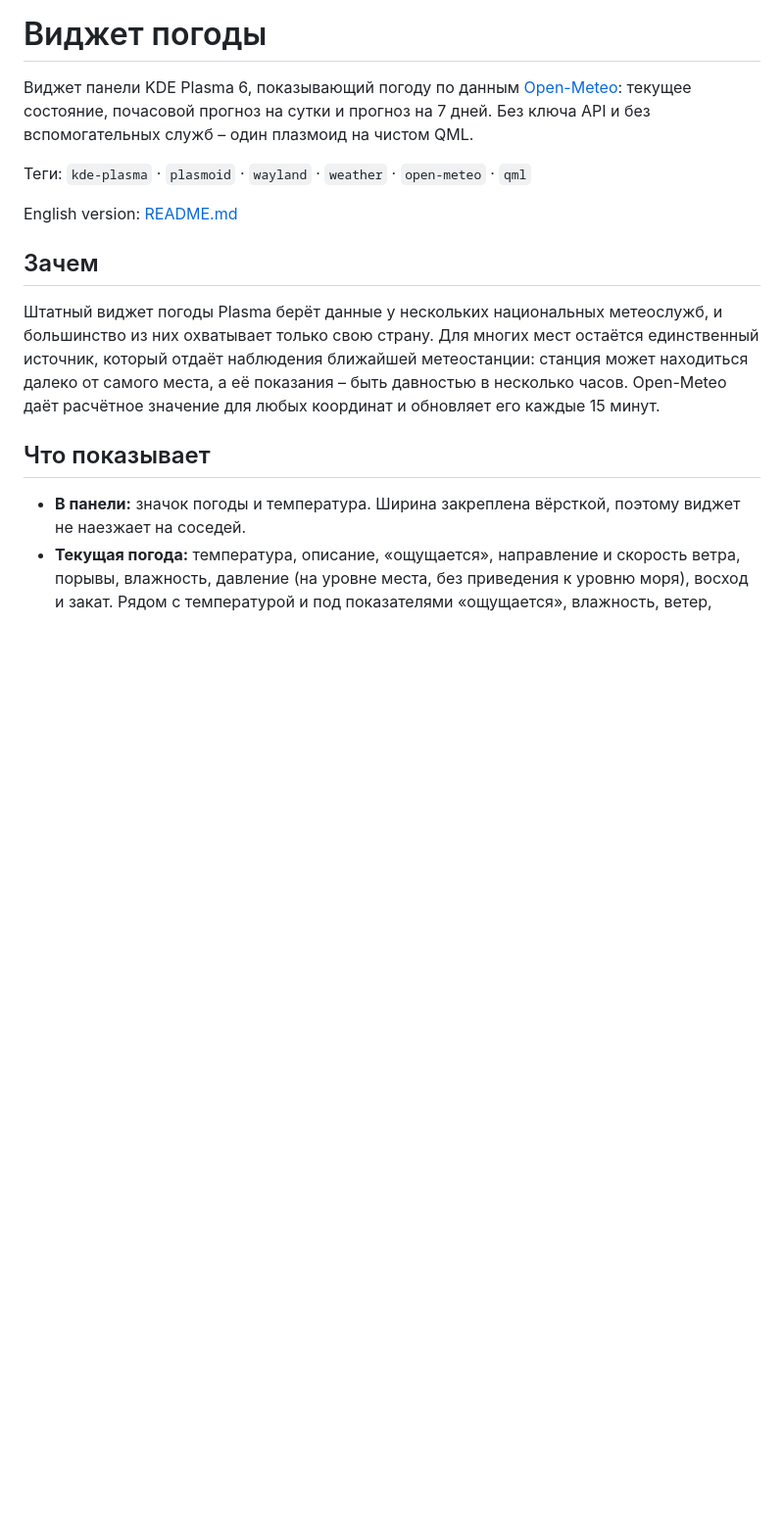
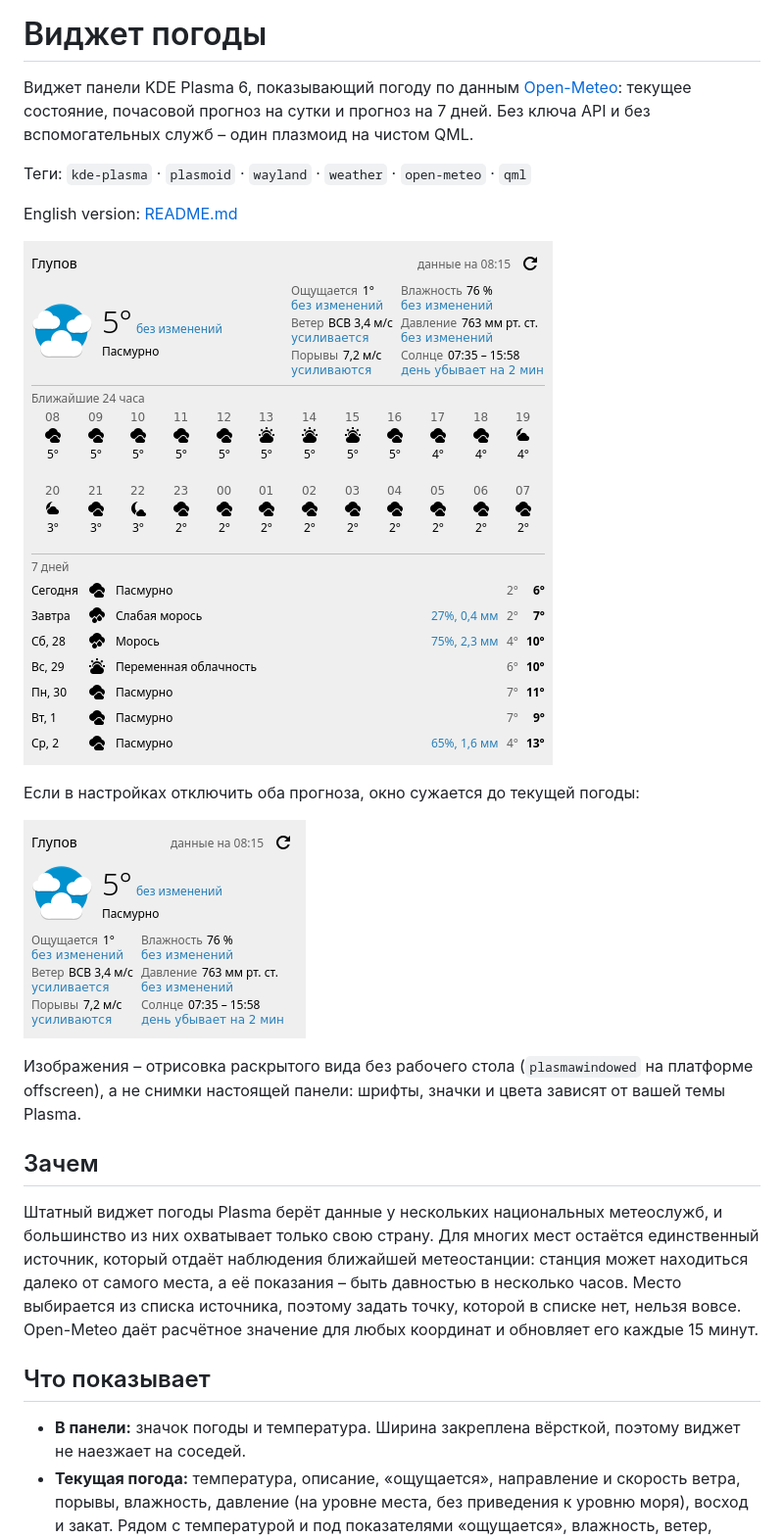
Before and after one commit to aelph/weather-widget, a Markdown page: ПРОЧТИ.md, the part around one of its changes. Shown at 98% size. Drawn GitHub-style; pictures changed too: screenshots/ru-compact.png (added), screenshots/ru-full.png (added); blank space fills up the shorter version.

```diff
--- a/ПРОЧТИ.md
+++ b/ПРОЧТИ.md
@@ -6,9 +6,17 @@
 
 English version: [README.md](README.md)
 
+![Раскрытый вид: текущая погода, прогноз на 24 часа и на 7 дней](screenshots/ru-full.png)
+
+Если в настройках отключить оба прогноза, окно сужается до текущей погоды:
+
+![Раскрытый вид без прогнозов: только текущая погода](screenshots/ru-compact.png)
+
+Изображения – отрисовка раскрытого вида без рабочего стола (`plasmawindowed` на платформе offscreen), а не снимки настоящей панели: шрифты, значки и цвета зависят от вашей темы Plasma.
+
 ## Зачем
 
-Штатный виджет погоды Plasma берёт данные у нескольких национальных метеослужб, и большинство из них охватывает только свою страну. Для многих мест остаётся единственный источник, который отдаёт наблюдения ближайшей метеостанции: станция может находиться далеко от самого места, а её показания – быть давностью в несколько часов. Open-Meteo даёт расчётное значение для любых координат и обновляет его каждые 15 минут.
+Штатный виджет погоды Plasma берёт данные у нескольких национальных метеослужб, и большинство из них охватывает только свою страну. Для многих мест остаётся единственный источник, который отдаёт наблюдения ближайшей метеостанции: станция может находиться далеко от самого места, а её показания – быть давностью в несколько часов. Место выбирается из списка источника, поэтому задать точку, которой в списке нет, нельзя вовсе. Open-Meteo даёт расчётное значение для любых координат и обновляет его каждые 15 минут.
 
 ## Что показывает
 
```
Also changed, not shown: other parts of ПРОЧТИ.md (+1 -1 lines), README.md (+10 -2 lines), screenshots/en-compact.png (added), screenshots/en-full.png (added).
